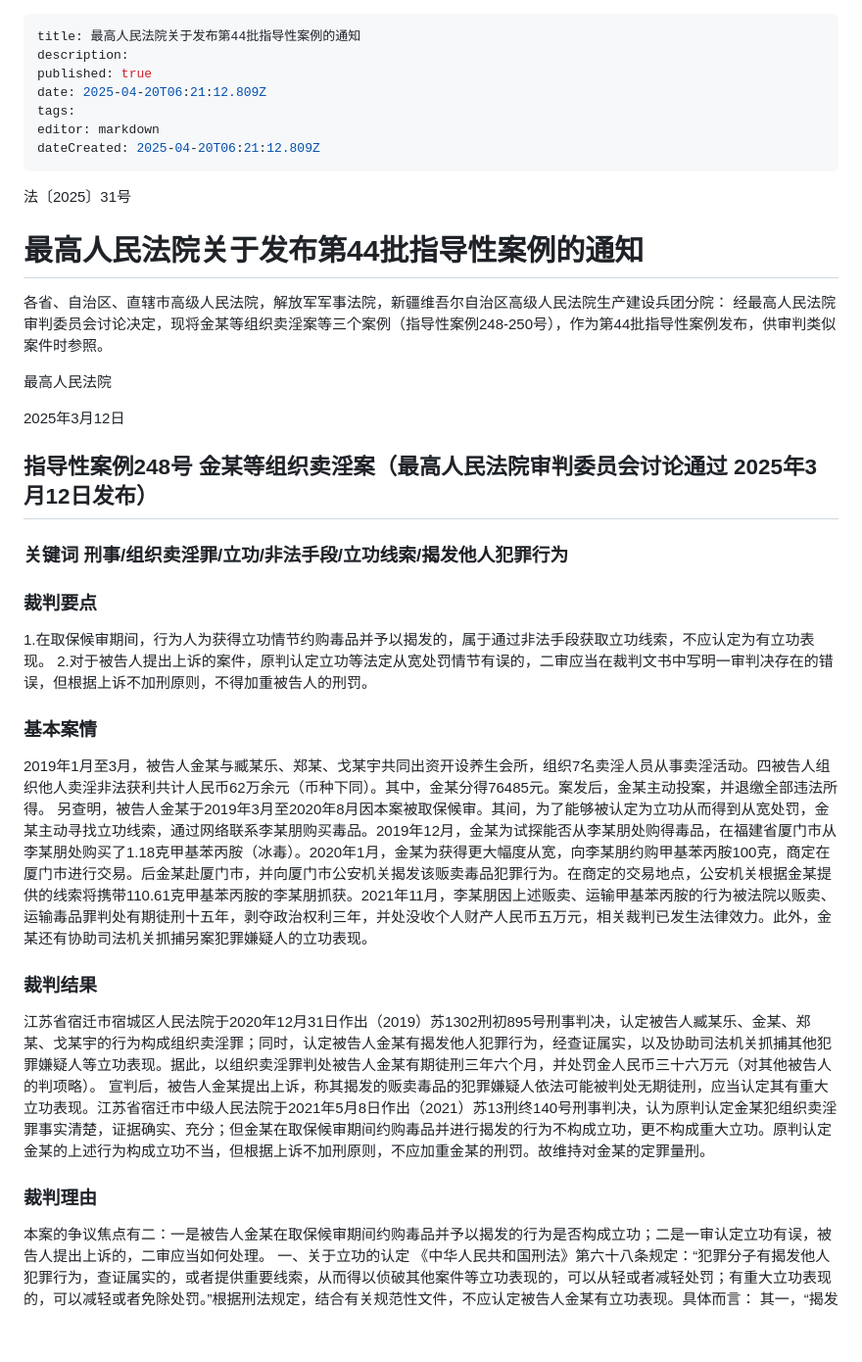
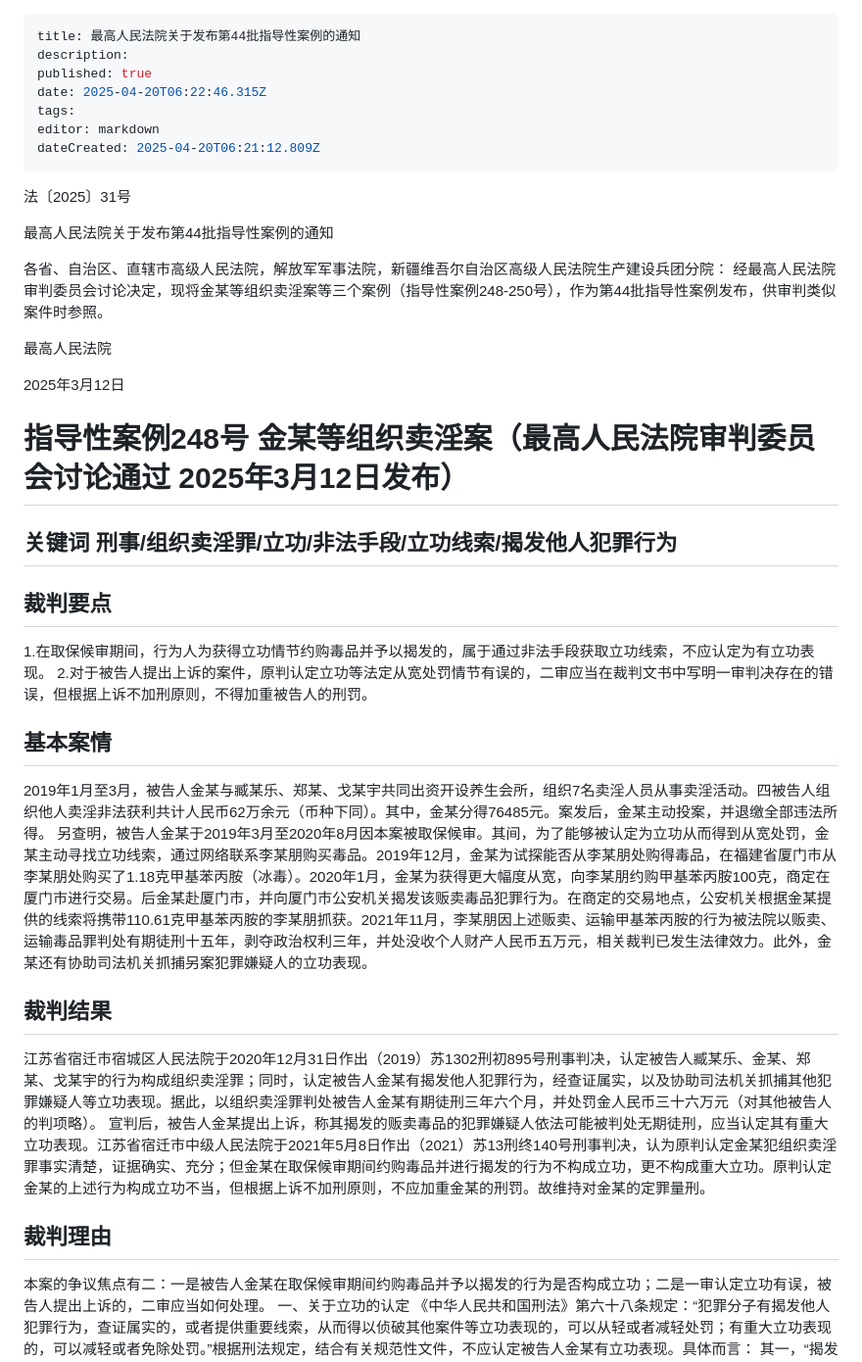
Before and after one commit to lexcao1729/lvshu, a Markdown page: 人民法院指导案例/最高人民法院关于发布第44批指导性案例的通知.md, the part around one of its changes. Shown at 98% size. Rendered like a GitHub page; blank space fills up the shorter version.

Commit message:
docs: update 人民法院指导案例/最高人民法院关于发布第44批指导性案例的通知

```diff
--- a/人民法院指导案例/最高人民法院关于发布第44批指导性案例的通知.md
+++ b/人民法院指导案例/最高人民法院关于发布第44批指导性案例的通知.md
@@ -2,7 +2,7 @@
 title: 最高人民法院关于发布第44批指导性案例的通知
 description:
 published: true
-date: 2025-04-20T06:21:12.809Z
+date: 2025-04-20T06:22:46.315Z
 tags:
 editor: markdown
 dateCreated: 2025-04-20T06:21:12.809Z
@@ -10,7 +10,7 @@ dateCreated: 2025-04-20T06:21:12.809Z
 
 法〔2025〕31号
 
-# 最高人民法院关于发布第44批指导性案例的通知
+最高人民法院关于发布第44批指导性案例的通知
 
 各省、自治区、直辖市高级人民法院，解放军军事法院，新疆维吾尔自治区高级人民法院生产建设兵团分院：
 经最高人民法院审判委员会讨论决定，现将金某等组织卖淫案等三个案例（指导性案例248-250号），作为第44批指导性案例发布，供审判类似案件时参照。
@@ -20,26 +20,26 @@ dateCreated: 2025-04-20T06:21:12.809Z
 2025年3月12日
 
 
-## 指导性案例248号 金某等组织卖淫案（最高人民法院审判委员会讨论通过 2025年3月12日发布）
+# 指导性案例248号 金某等组织卖淫案（最高人民法院审判委员会讨论通过 2025年3月12日发布）
 
-### 关键词  刑事/组织卖淫罪/立功/非法手段/立功线索/揭发他人犯罪行为
+## 关键词  刑事/组织卖淫罪/立功/非法手段/立功线索/揭发他人犯罪行为
 
-### 裁判要点
+## 裁判要点
 
 1.在取保候审期间，行为人为获得立功情节约购毒品并予以揭发的，属于通过非法手段获取立功线索，不应认定为有立功表现。
 2.对于被告人提出上诉的案件，原判认定立功等法定从宽处罚情节有误的，二审应当在裁判文书中写明一审判决存在的错误，但根据上诉不加刑原则，不得加重被告人的刑罚。
 
-### 基本案情
+## 基本案情
 
 2019年1月至3月，被告人金某与臧某乐、郑某、戈某宇共同出资开设养生会所，组织7名卖淫人员从事卖淫活动。四被告人组织他人卖淫非法获利共计人民币62万余元（币种下同）。其中，金某分得76485元。案发后，金某主动投案，并退缴全部违法所得。
 另查明，被告人金某于2019年3月至2020年8月因本案被取保候审。其间，为了能够被认定为立功从而得到从宽处罚，金某主动寻找立功线索，通过网络联系李某朋购买毒品。2019年12月，金某为试探能否从李某朋处购得毒品，在福建省厦门市从李某朋处购买了1.18克甲基苯丙胺（冰毒）。2020年1月，金某为获得更大幅度从宽，向李某朋约购甲基苯丙胺100克，商定在厦门市进行交易。后金某赴厦门市，并向厦门市公安机关揭发该贩卖毒品犯罪行为。在商定的交易地点，公安机关根据金某提供的线索将携带110.61克甲基苯丙胺的李某朋抓获。2021年11月，李某朋因上述贩卖、运输甲基苯丙胺的行为被法院以贩卖、运输毒品罪判处有期徒刑十五年，剥夺政治权利三年，并处没收个人财产人民币五万元，相关裁判已发生法律效力。此外，金某还有协助司法机关抓捕另案犯罪嫌疑人的立功表现。
 
-### 裁判结果
+## 裁判结果
 
 江苏省宿迁市宿城区人民法院于2020年12月31日作出（2019）苏1302刑初895号刑事判决，认定被告人臧某乐、金某、郑某、戈某宇的行为构成组织卖淫罪；同时，认定被告人金某有揭发他人犯罪行为，经查证属实，以及协助司法机关抓捕其他犯罪嫌疑人等立功表现。据此，以组织卖淫罪判处被告人金某有期徒刑三年六个月，并处罚金人民币三十六万元（对其他被告人的判项略）。
 宣判后，被告人金某提出上诉，称其揭发的贩卖毒品的犯罪嫌疑人依法可能被判处无期徒刑，应当认定其有重大立功表现。江苏省宿迁市中级人民法院于2021年5月8日作出（2021）苏13刑终140号刑事判决，认为原判认定金某犯组织卖淫罪事实清楚，证据确实、充分；但金某在取保候审期间约购毒品并进行揭发的行为不构成立功，更不构成重大立功。原判认定金某的上述行为构成立功不当，但根据上诉不加刑原则，不应加重金某的刑罚。故维持对金某的定罪量刑。
 
-### 裁判理由
+## 裁判理由
 
 本案的争议焦点有二：一是被告人金某在取保候审期间约购毒品并予以揭发的行为是否构成立功；二是一审认定立功有误，被告人提出上诉的，二审应当如何处理。
 一、关于立功的认定
```
Also changed, not shown: other parts of 人民法院指导案例/最高人民法院关于发布第44批指导性案例的通知.md (+15 -15 lines).
